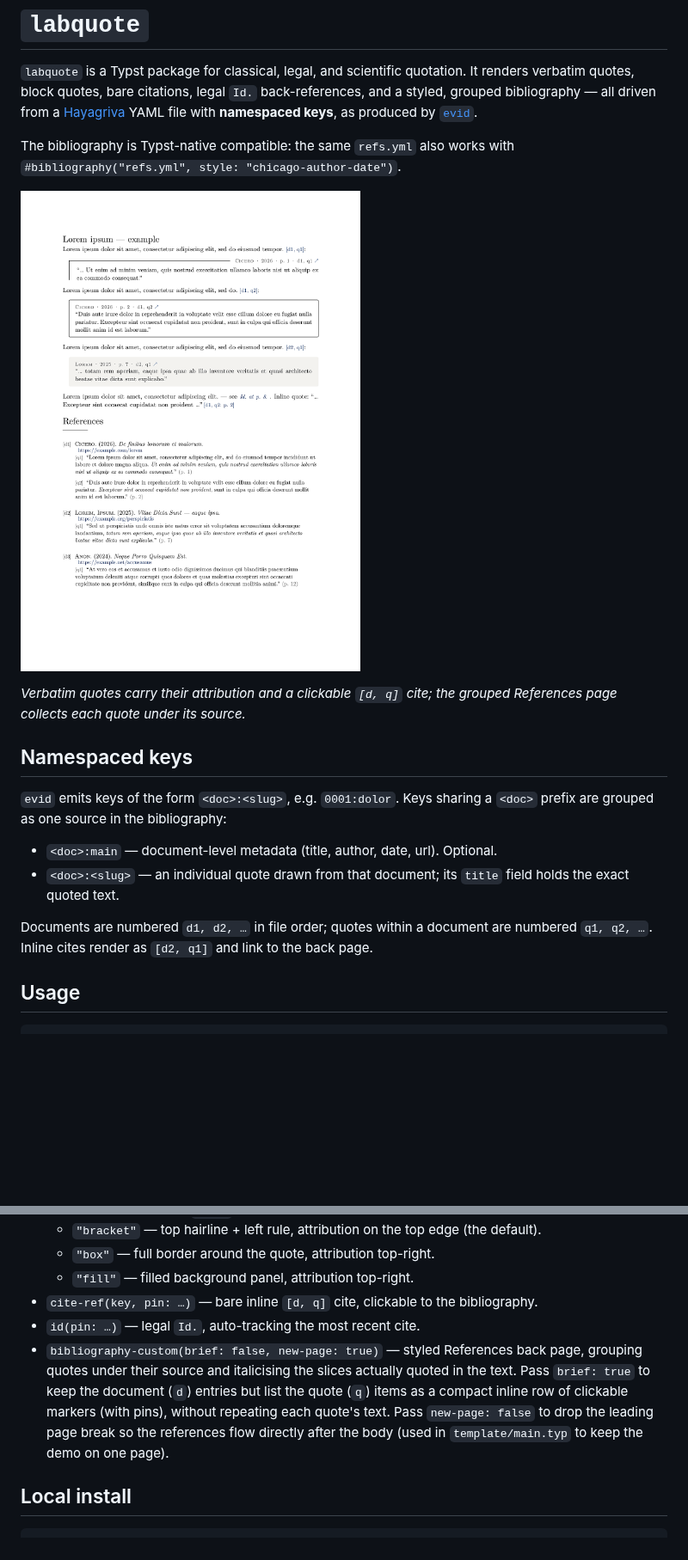
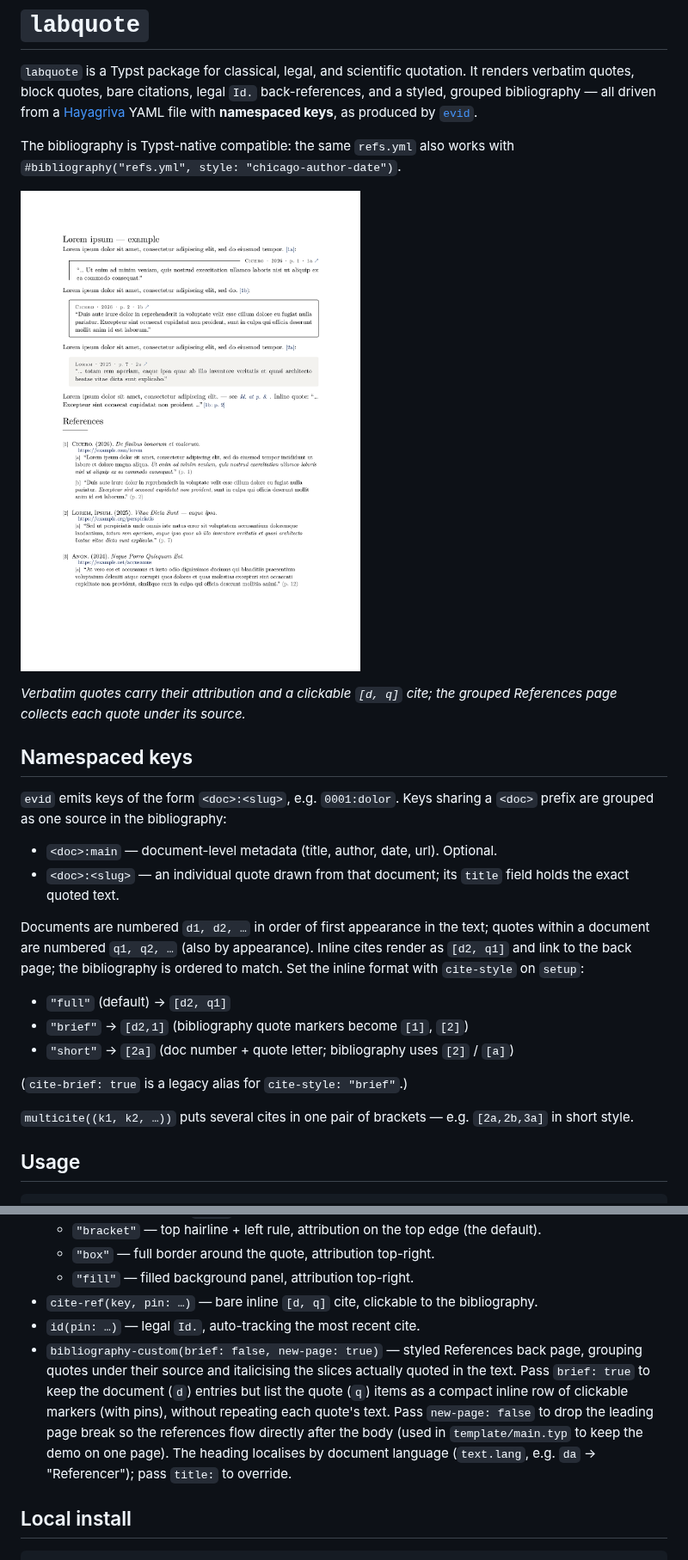
Before and after one commit to evidlabel/labquote, a Markdown page: README.md, 2 parts joined by grey strips. Shown at 86% size. GitHub-like rendering; pictures changed too: preview.png; blank space fills up the shorter version.

Commit message:
feat: short cite style, multicite, appearance-order numbering
- add cite-style: "full"/"brief"/"short" ([1b] = doc number + quote letter)
- multicite() puts several cites in one bracket
- number d/q indices by order of appearance in the text, not file order
- localise bibliography heading by text.lang (title: to override)
- use short notation in template/main.typ demo; refresh previews

Co-Authored-By: Claude Opus 4.8 (1M context) <noreply@anthropic.com>

```diff
--- a/README.md
+++ b/README.md
@@ -21,8 +21,19 @@ The bibliography is Typst-native compatible: the same `refs.yml` also works with
 - `<doc>:<slug>` — an individual quote drawn from that document; its `title`
   field holds the exact quoted text.
 
-Documents are numbered `d1, d2, …` in file order; quotes within a document are
-numbered `q1, q2, …`. Inline cites render as `[d2, q1]` and link to the back page.
+Documents are numbered `d1, d2, …` in order of first appearance in the text;
+quotes within a document are numbered `q1, q2, …` (also by appearance). Inline
+cites render as `[d2, q1]` and link to the back page; the bibliography is ordered
+to match. Set the inline format with `cite-style` on `setup`:
+
+- `"full"` (default) → `[d2, q1]`
+- `"brief"` → `[d2,1]` (bibliography quote markers become `[1]`, `[2]`)
+- `"short"` → `[2a]` (doc number + quote letter; bibliography uses `[2]` / `[a]`)
+
+(`cite-brief: true` is a legacy alias for `cite-style: "brief"`.)
+
+`multicite((k1, k2, …))` puts several cites in one pair of brackets —
+e.g. `[2a,2b,3a]` in short style.
 
 ## Usage
 
@@ -54,7 +65,7 @@ Legal back-reference to the last cite: #id(pin: "¶ 4").
   - `"fill"` — filled background panel, attribution top-right.
 - `cite-ref(key, pin: …)` — bare inline `[d, q]` cite, clickable to the bibliography.
 - `id(pin: …)` — legal `Id.`, auto-tracking the most recent cite.
-- `bibliography-custom(brief: false, new-page: true)` — styled References back page, grouping quotes under their source and italicising the slices actually quoted in the text. Pass `brief: true` to keep the document (`d`) entries but list the quote (`q`) items as a compact inline row of clickable markers (with pins), without repeating each quote's text. Pass `new-page: false` to drop the leading page break so the references flow directly after the body (used in `template/main.typ` to keep the demo on one page).
+- `bibliography-custom(brief: false, new-page: true)` — styled References back page, grouping quotes under their source and italicising the slices actually quoted in the text. Pass `brief: true` to keep the document (`d`) entries but list the quote (`q`) items as a compact inline row of clickable markers (with pins), without repeating each quote's text. Pass `new-page: false` to drop the leading page break so the references flow directly after the body (used in `template/main.typ` to keep the demo on one page). The heading localises by document language (`text.lang`, e.g. `da` → "Referencer"); pass `title:` to override.
 
 ## Local install
 
```
Also changed, not shown: template/preview.png, 3 other files.
